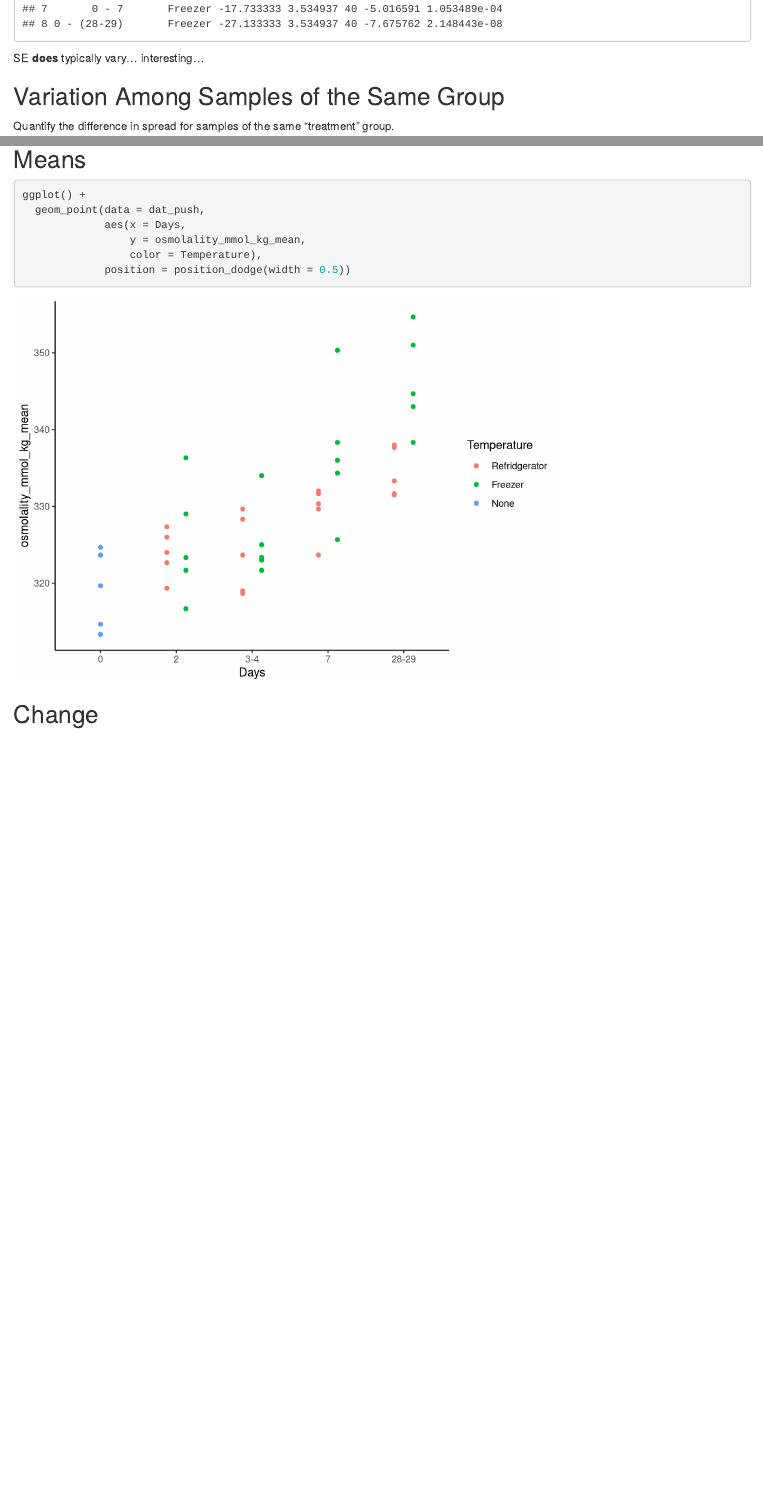
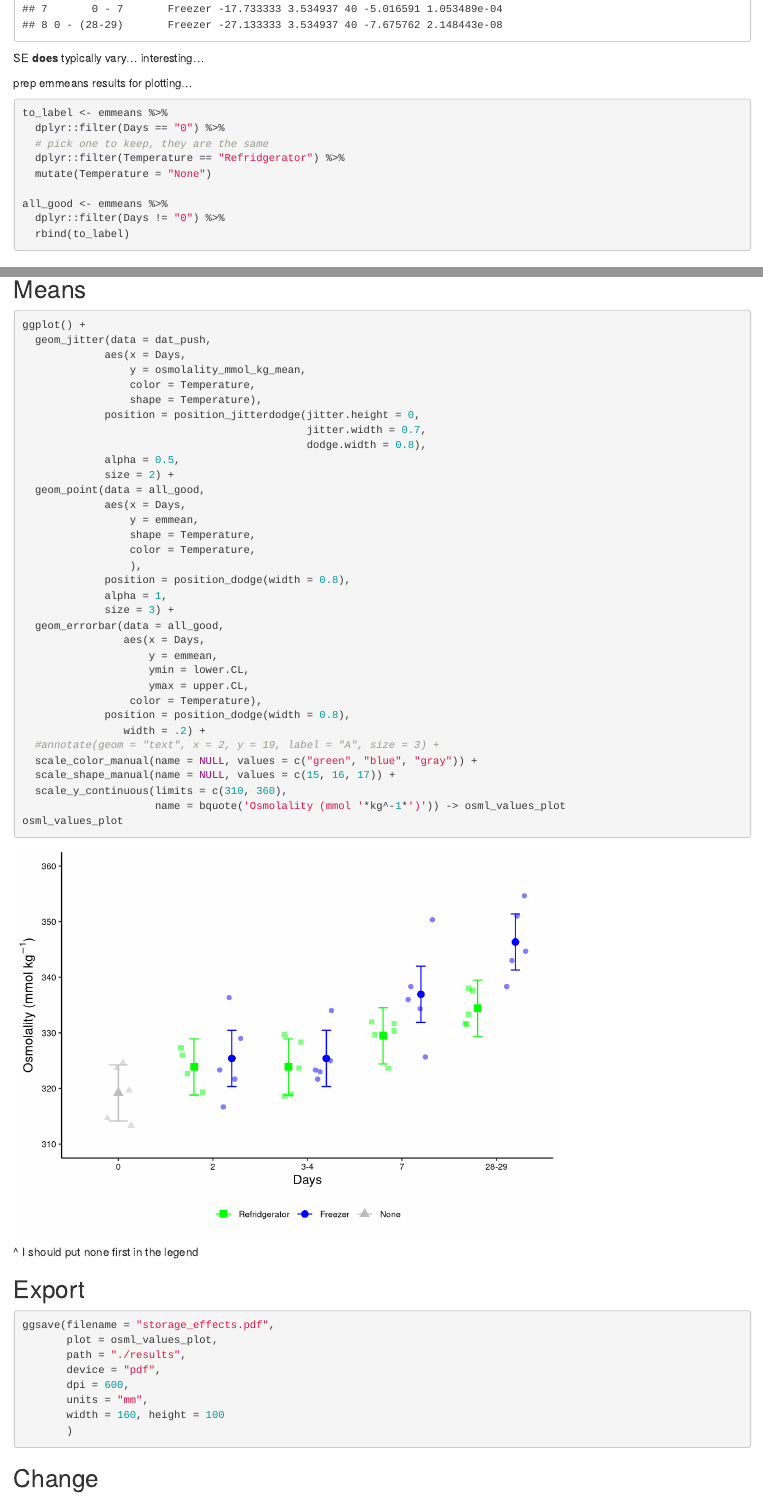
Before and after one commit to science-with-sav/plasma_storage_data_code, an R Markdown document (data_analysis.Rmd): the page in a window 1100 px wide, from 3910 px down before the commit and from 3660 px down after it, so that both start at the same text, and a second part further down, joined at a grey line. Rendered offline with R 4.5, knitr and Pandoc, with nearby package versions; drawn as R Markdown's standard HTML page in place of the format the file asks for; code that draws random numbers runs with fixed seeds of ours.

Commit message:
first figure version... okay

````diff
--- a/data_analysis.Rmd
+++ b/data_analysis.Rmd
@@ -135,6 +135,22 @@ time_diffs
 
 
 SE **does** typically vary... interesting...
+
+
+prep emmeans results for plotting...
+
+```{r}
+to_label <- emmeans %>%
+  dplyr::filter(Days == "0") %>%
+  # pick one to keep, they are the same
+  dplyr::filter(Temperature == "Refridgerator") %>%
+  mutate(Temperature = "None")
+
+all_good <- emmeans %>%
+  dplyr::filter(Days != "0") %>%
+  rbind(to_label)
+```
+
 
 
 ## Variation Among Samples of the Same Group
@@ -176,18 +204,59 @@ theme_set(theme_classic())
 
 ```{r}
 ggplot() +
-  geom_point(data = dat_push,
+  geom_jitter(data = dat_push,
              aes(x = Days,
                  y = osmolality_mmol_kg_mean,
+                 color = Temperature,
+                 shape = Temperature),
+             position = position_jitterdodge(jitter.height = 0,
+                                             jitter.width = 0.7,
+                                             dodge.width = 0.8),
+             alpha = 0.5,
+             size = 2) +
+  geom_point(data = all_good,
+             aes(x = Days,
+                 y = emmean,
+                 shape = Temperature,
+                 color = Temperature,
+                 ),
+             position = position_dodge(width = 0.8),
+             alpha = 1,
+             size = 3) +
+  geom_errorbar(data = all_good,
+                aes(x = Days,
+                    y = emmean,
+                    ymin = lower.CL,
+                    ymax = upper.CL,
                  color = Temperature),
-             position = position_dodge(width = 0.5))
+             position = position_dodge(width = 0.8),
+                width = .2) +
+  #annotate(geom = "text", x = 2, y = 19, label = "A", size = 3) +
+  scale_color_manual(name = NULL, values = c("green", "blue", "gray")) +
+  scale_shape_manual(name = NULL, values = c(15, 16, 17)) +
+  scale_y_continuous(limits = c(310, 360),
+                     name = bquote('Osmolality (mmol '*kg^-1*')')) -> osml_values_plot
+osml_values_plot
+```
+
+
+^ I should put none first in the legend
+
+## Export
+
+```{r}
+ggsave(filename = "storage_effects.pdf",
+       plot = osml_values_plot,
+       path = "./results",
+       device = "pdf",
+       dpi = 600,
+       units = "mm",
+       width = 160, height = 100
+       )
 ```
 
 
 
 
 
-
-
-
 ## Change
````
Also changed, not shown: results/storage_effects.pdf (added), data_analysis.Rmd (16 more changed lines).
